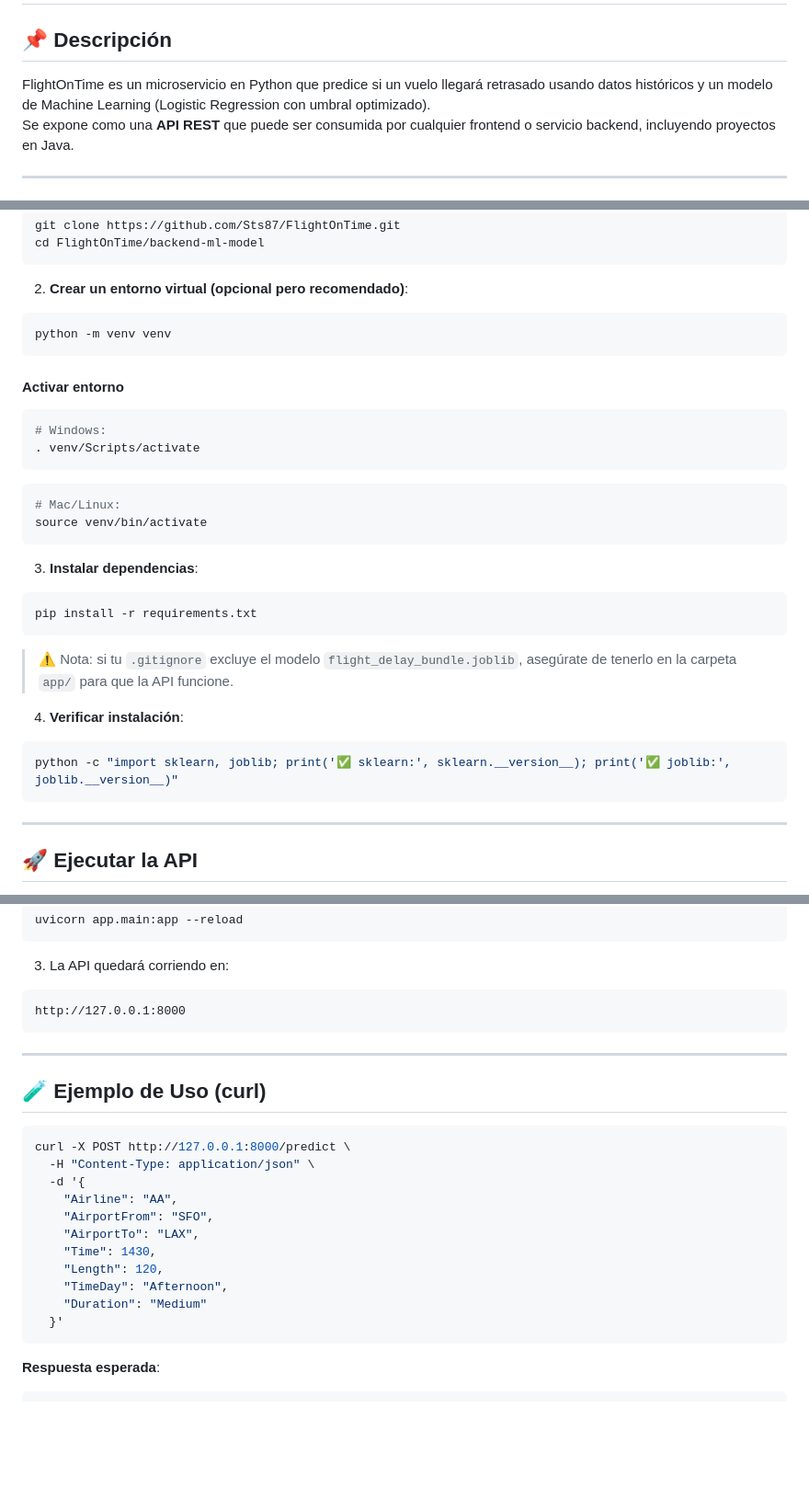
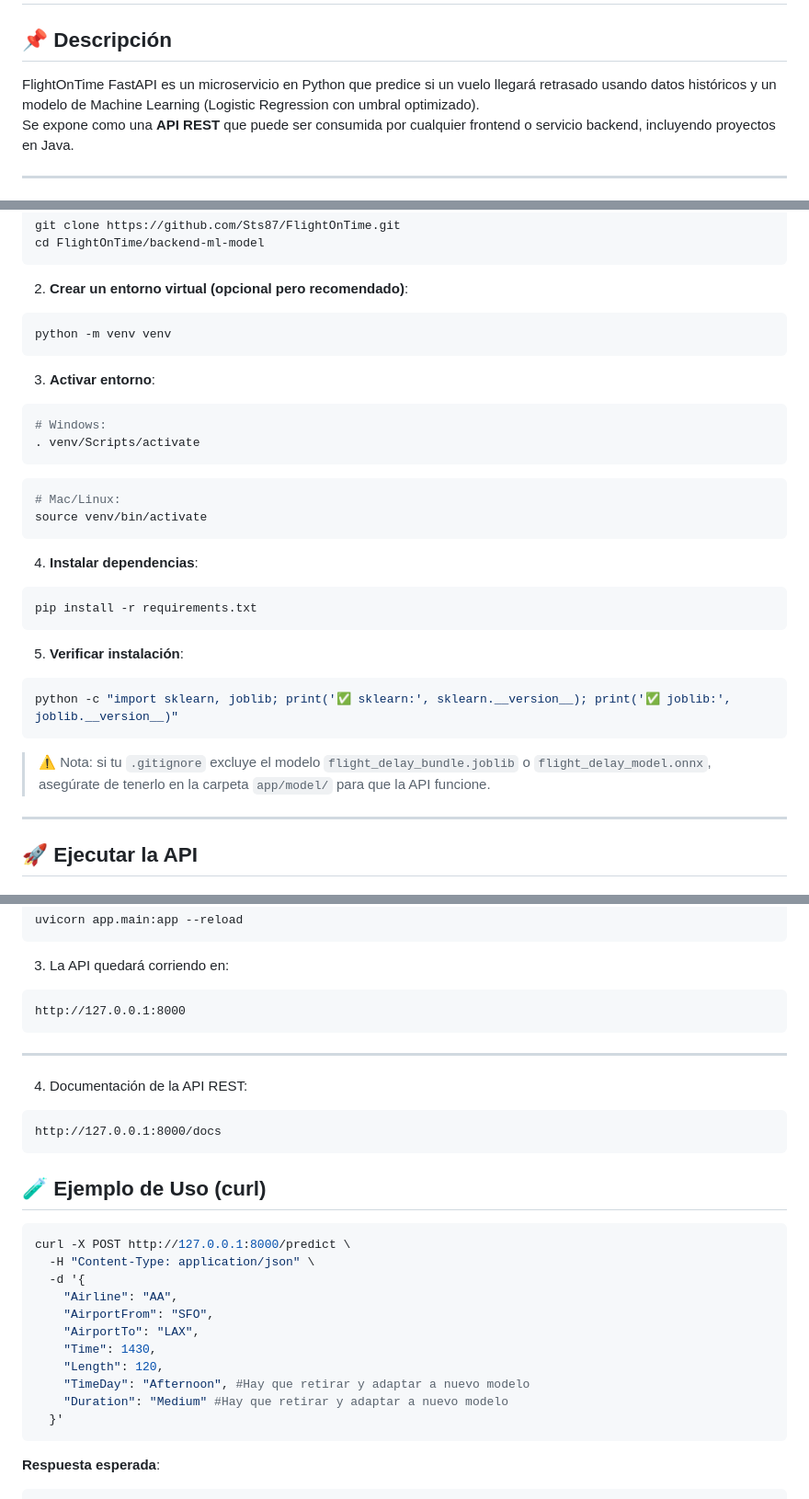
Before and after one commit to Sts87/FlightOnTime, a Markdown page: backend-ml-model/README.md, 3 parts joined by grey strips. Shown at 92% size. GitHub-like rendering; blank space fills up the shorter version.

Commit message:
Correccion README

````diff
--- a/backend-ml-model/README.md
+++ b/backend-ml-model/README.md
@@ -1,7 +1,7 @@
 # ✈️ FlightOnTime – API de Predicción de Retrasos de Vuelos
 
 ## 📌 Descripción
-FlightOnTime es un microservicio en Python que predice si un vuelo llegará retrasado usando datos históricos y un modelo de Machine Learning (Logistic Regression con umbral optimizado).
+FlightOnTime FastAPI es un microservicio en Python que predice si un vuelo llegará retrasado usando datos históricos y un modelo de Machine Learning (Logistic Regression con umbral optimizado).
 Se expone como una **API REST** que puede ser consumida por cualquier frontend o servicio backend, incluyendo proyectos en Java.
 
 ---
@@ -26,7 +26,7 @@ cd FlightOnTime/backend-ml-model
 ```bash
 python -m venv venv
 ```
-#### Activar entorno
+3. **Activar entorno**:
 ```bash
 # Windows:
 . venv/Scripts/activate
@@ -37,19 +37,19 @@ python -m venv venv
 source venv/bin/activate
 ```
 
-3. **Instalar dependencias**:
+4. **Instalar dependencias**:
 
 ```bash
 pip install -r requirements.txt
 ```
 
-> ⚠️ Nota: si tu `.gitignore` excluye el modelo `flight_delay_bundle.joblib`, asegúrate de tenerlo en la carpeta `app/` para que la API funcione.
-
-4. **Verificar instalación**:
+5. **Verificar instalación**:
 
 ```bash
 python -c "import sklearn, joblib; print('✅ sklearn:', sklearn.__version__); print('✅ joblib:', joblib.__version__)"
 ```
+
+> ⚠️ Nota: si tu `.gitignore` excluye el modelo `flight_delay_bundle.joblib` o `flight_delay_model.onnx`, asegúrate de tenerlo en la carpeta `app/model/` para que la API funcione.
 
 ---
 
@@ -75,6 +75,12 @@ http://127.0.0.1:8000
 
 ---
 
+4. Documentación de la API REST:
+
+```
+http://127.0.0.1:8000/docs
+```
+
 ## 🧪 Ejemplo de Uso (curl)
 
 ```bash
@@ -86,8 +92,8 @@ curl -X POST http://127.0.0.1:8000/predict \
     "AirportTo": "LAX",
     "Time": 1430,
     "Length": 120,
-    "TimeDay": "Afternoon",
-    "Duration": "Medium"
+    "TimeDay": "Afternoon", #Hay que retirar y adaptar a nuevo modelo
+    "Duration": "Medium" #Hay que retirar y adaptar a nuevo modelo
   }'
 ```
 
````
Also changed, not shown: other parts of backend-ml-model/README.md (+2 -1 lines).
